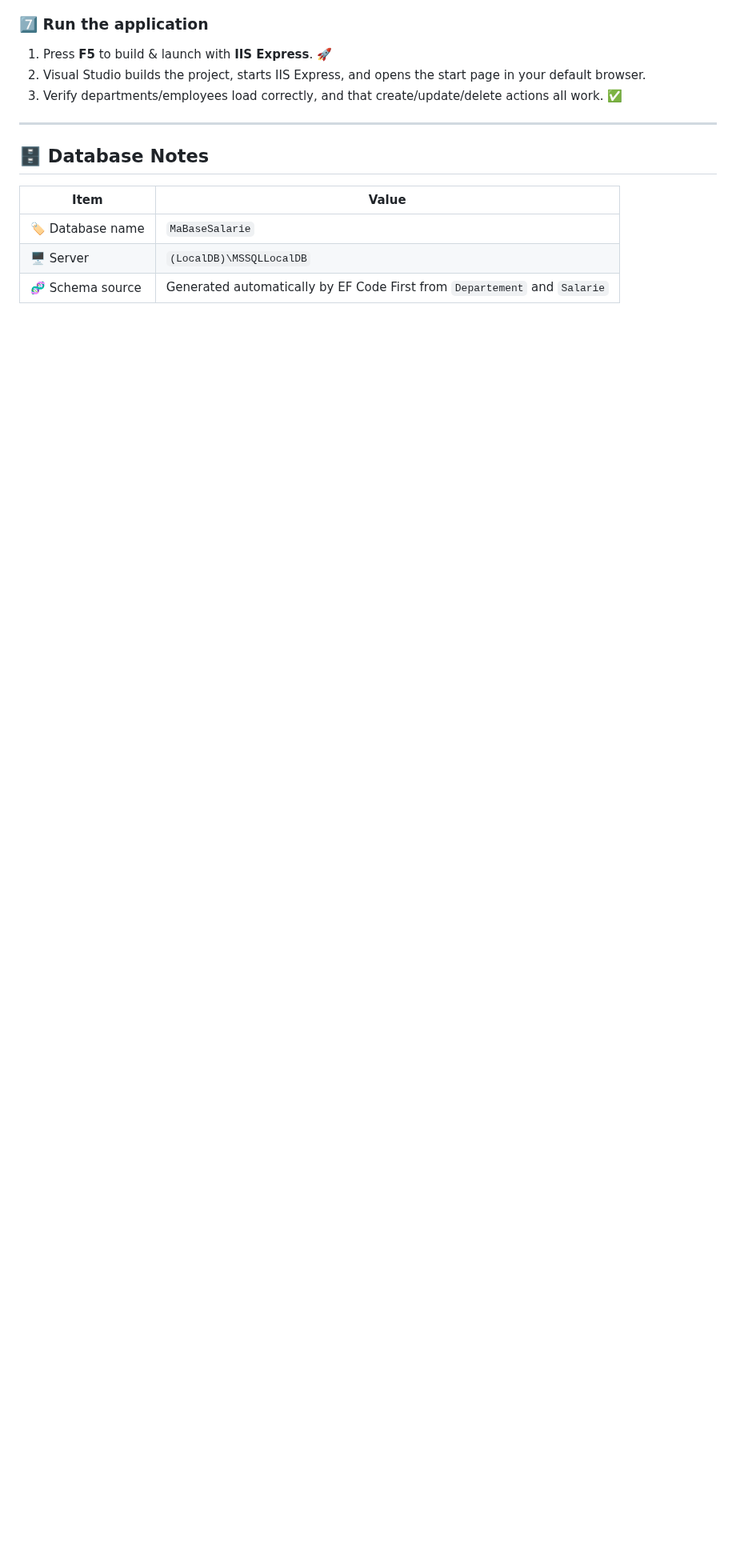
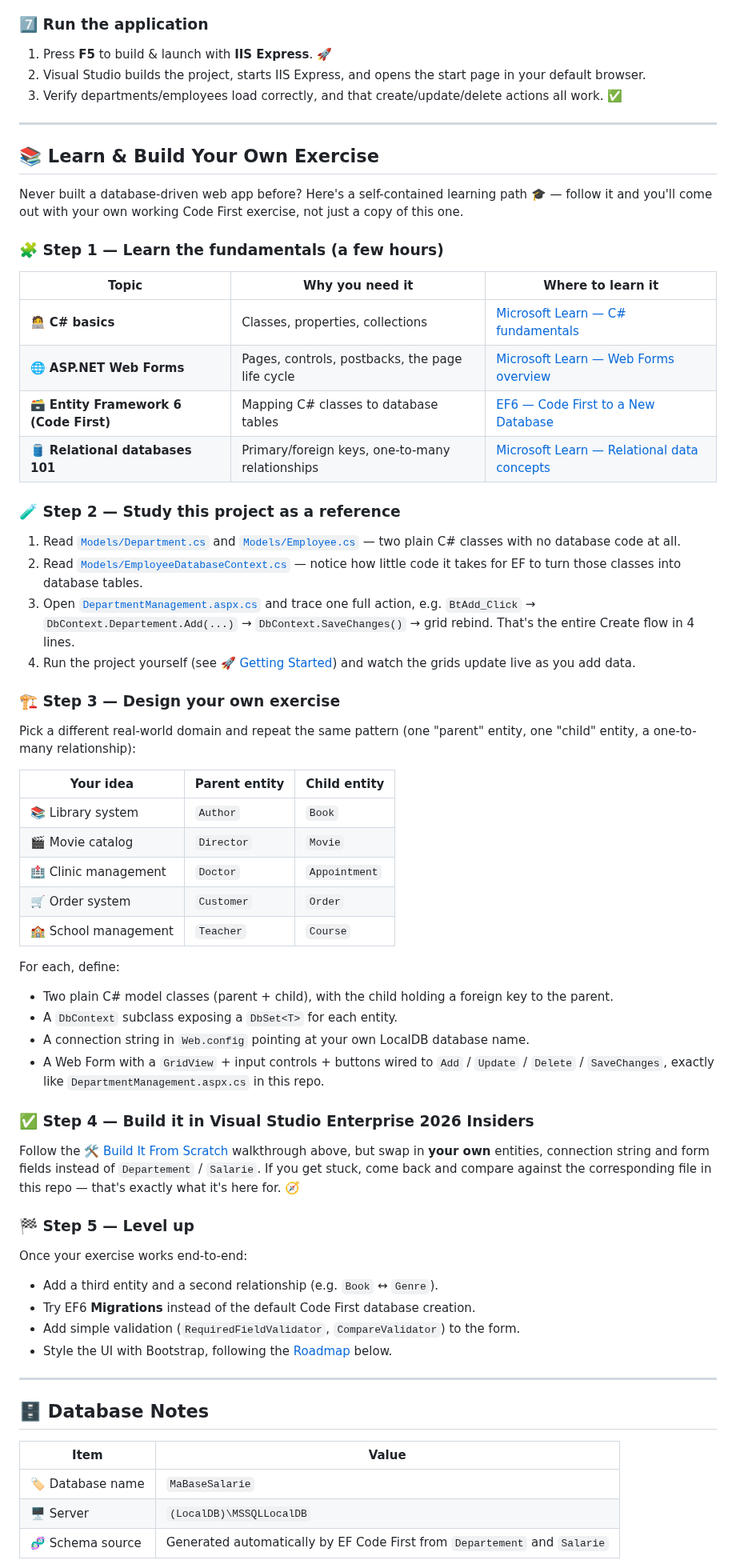
Before and after one commit to Lagmouchyoussef/aspnet-hr-management-system, a Markdown page: README.md, the part around one of its changes. Shown at 80% size. Rendered like a GitHub page; blank space fills up the shorter version.

```diff
--- a/README.md
+++ b/README.md
@@ -275,6 +318,58 @@ Open `Web.config` and add the connection string inside `<connectionStrings>`:
 
 ---
 
+## 📚 Learn & Build Your Own Exercise
+
+Never built a database-driven web app before? Here's a self-contained learning path 🎓 — follow it and you'll come out with your own working Code First exercise, not just a copy of this one.
+
+### 🧩 Step 1 — Learn the fundamentals (a few hours)
+
+| Topic | Why you need it | Where to learn it |
+|---|---|---|
+| 🧑‍💻 **C# basics** | Classes, properties, collections | [Microsoft Learn — C# fundamentals](https://learn.microsoft.com/dotnet/csharp/tour-of-csharp/) |
+| 🌐 **ASP.NET Web Forms** | Pages, controls, postbacks, the page life cycle | [Microsoft Learn — Web Forms overview](https://learn.microsoft.com/aspnet/web-forms/) |
+| 🗃️ **Entity Framework 6 (Code First)** | Mapping C# classes to database tables | [EF6 — Code First to a New Database](https://learn.microsoft.com/ef/ef6/modeling/code-first/workflows/new-database) |
+| 🛢️ **Relational databases 101** | Primary/foreign keys, one-to-many relationships | [Microsoft Learn — Relational data concepts](https://learn.microsoft.com/training/modules/design-a-data-model/) |
+
+### 🧪 Step 2 — Study this project as a reference
+
+1. Read [`Models/Department.cs`](Models/Department.cs) and [`Models/Employee.cs`](Models/Employee.cs) — two plain C# classes with no database code at all.
+2. Read [`Models/EmployeeDatabaseContext.cs`](Models/EmployeeDatabaseContext.cs) — notice how little code it takes for EF to turn those classes into database tables.
+3. Open [`DepartmentManagement.aspx.cs`](DepartmentManagement.aspx.cs) and trace one full action, e.g. `BtAdd_Click` → `DbContext.Departement.Add(...)` → `DbContext.SaveChanges()` → grid rebind. That's the entire Create flow in 4 lines.
+4. Run the project yourself (see [🚀 Getting Started](#-getting-started)) and watch the grids update live as you add data.
+
+### 🏗️ Step 3 — Design your own exercise
+
+Pick a different real-world domain and repeat the same pattern (one "parent" entity, one "child" entity, a one-to-many relationship):
+
+| Your idea | Parent entity | Child entity |
+|---|---|---|
+| 📚 Library system | `Author` | `Book` |
+| 🎬 Movie catalog | `Director` | `Movie` |
+| 🏥 Clinic management | `Doctor` | `Appointment` |
+| 🛒 Order system | `Customer` | `Order` |
+| 🏫 School management | `Teacher` | `Course` |
+
+For each, define:
+- Two plain C# model classes (parent + child), with the child holding a foreign key to the parent.
+- A `DbContext` subclass exposing a `DbSet<T>` for each entity.
+- A connection string in `Web.config` pointing at your own LocalDB database name.
+- A Web Form with a `GridView` + input controls + buttons wired to `Add` / `Update` / `Delete` / `SaveChanges`, exactly like `DepartmentManagement.aspx.cs` in this repo.
+
+### ✅ Step 4 — Build it in Visual Studio Enterprise 2026 Insiders
+
+Follow the [🛠️ Build It From Scratch](#️-build-it-from-scratch-in-visual-studio-enterprise-2026-insiders) walkthrough above, but swap in **your own** entities, connection string and form fields instead of `Departement` / `Salarie`. If you get stuck, come back and compare against the corresponding file in this repo — that's exactly what it's here for. 🧭
+
+### 🏁 Step 5 — Level up
+
+Once your exercise works end-to-end:
+- Add a third entity and a second relationship (e.g. `Book` ↔ `Genre`).
+- Try EF6 **Migrations** instead of the default Code First database creation.
+- Add simple validation (`RequiredFieldValidator`, `CompareValidator`) to the form.
+- Style the UI with Bootstrap, following the [Roadmap](#-roadmap) below.
+
+---
+
 ## 🗄️ Database Notes
 
 | Item | Value |
```
Also changed, not shown: other parts of README.md (+65 -22 lines), docs/screenshots/01-departments-overview.png (added), docs/screenshots/01-empty-page.png (added), docs/screenshots/02-add-department-result.png (added), docs/screenshots/02-departments-added.png (added), docs/screenshots/03-employees-by-department.png (added), docs/screenshots/04-update-department-result.png (added).
